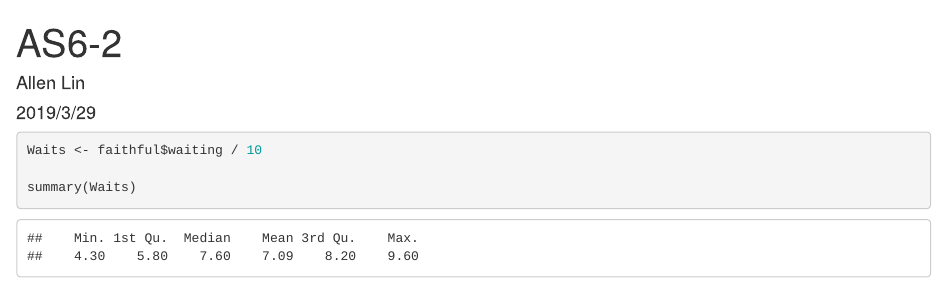
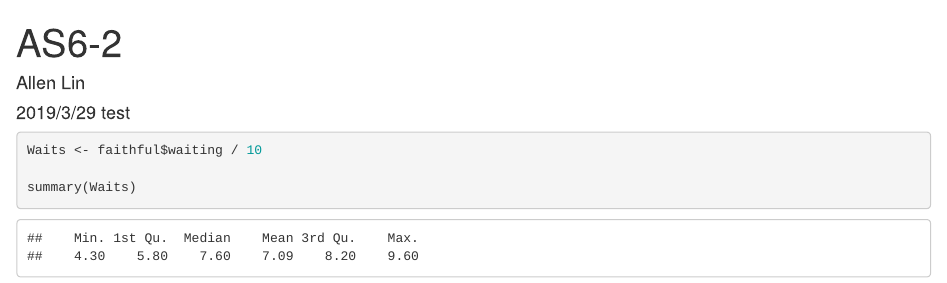
Before and after one commit to 2019BAR/Group5, an R Markdown document (unit06/AS6-2.Rmd): the page in a window 1100 px wide, from its top. Rendered offline with R 4.5, knitr and Pandoc, with nearby package versions; code that draws random numbers runs with fixed seeds of ours.

Commit message:
Homework

```diff
--- a/unit06/AS6-2.Rmd
+++ b/unit06/AS6-2.Rmd
@@ -1,7 +1,7 @@
 ---
 title: "AS6-2"
 author: "Allen Lin"
-date: "2019/3/29"
+date: "2019/3/29 test"
 output: html_document
 ---
 
```
